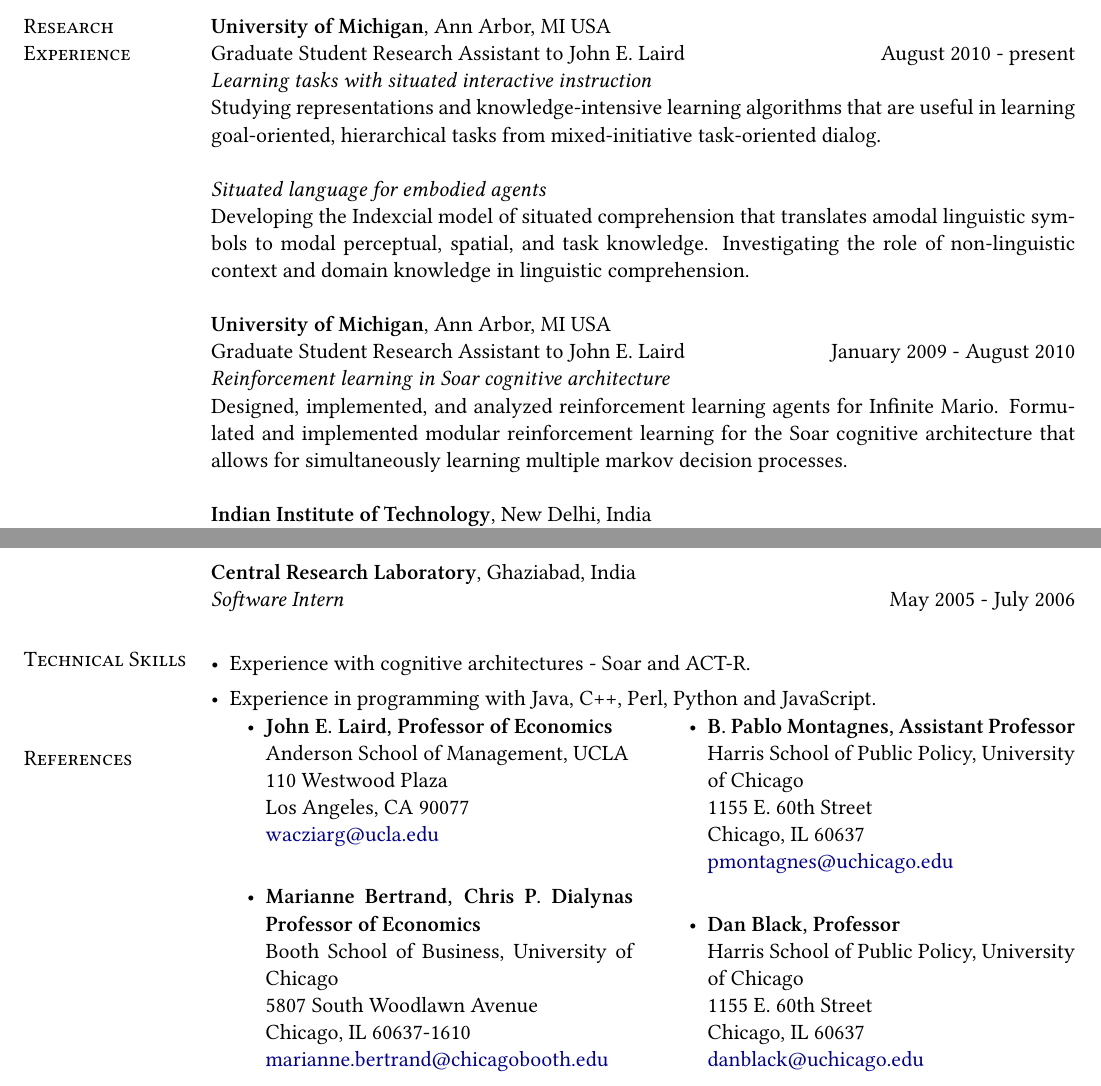
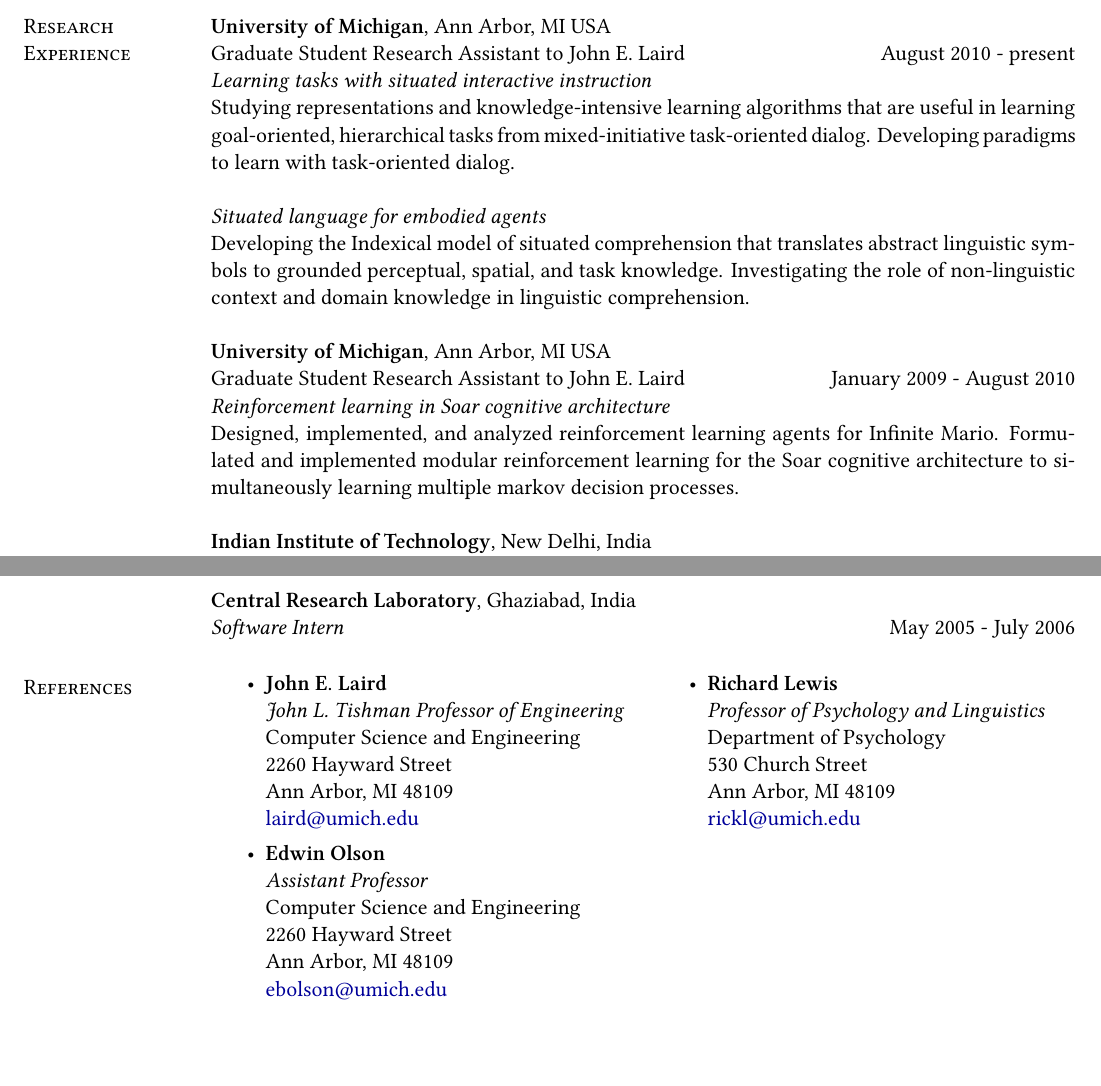
Before and after one commit to shiwalimohan/old, a LaTeX CV (resume/cv.tex): two parts of pages 1 and 4 of 4, joined at a grey line, cut so that both start at the same text, the shorter picture padded with empty space. Compiled offline with XeLaTeX.

Commit message:
updated cv

```diff
--- a/resume/cv.tex
+++ b/resume/cv.tex
@@ -59,11 +59,11 @@
 present\\ \emph{Learning tasks with situated interactive instruction}
 \\ Studying representations and knowledge-intensive learning algorithms
 that are useful in learning goal-oriented, hierarchical tasks from
-mixed-initiative task-oriented dialog.
+mixed-initiative task-oriented dialog. Developing paradigms to learn with task-oriented dialog.
 
 \emph{Situated language for embodied agents}\\
-Developing the Indexcial model of situated comprehension that
-translates amodal linguistic symbols to modal perceptual, spatial, and
+Developing the Indexical model of situated comprehension that
+translates abstract linguistic symbols to grounded perceptual, spatial, and
 task knowledge. Investigating the role of non-linguistic context and
 domain knowledge in linguistic comprehension.
 
@@ -72,7 +72,7 @@
 \emph{Reinforcement learning in Soar cognitive architecture}\\
  Designed, implemented, and analyzed reinforcement learning agents for
  Infinite Mario. Formulated and implemented modular reinforcement learning for the Soar cognitive
- architecture that allows for simultaneously learning multiple markov decision processes.
+ architecture to simultaneously learning multiple markov decision processes.
 
 {\bf Indian Institute of Technology}, New Delhi, India \\
 {Research Assistant} to Niladri Chatterjee \hfill May 2007 - July 2007\\
@@ -187,36 +187,32 @@
 {\bf Central Research Laboratory}, Ghaziabad, India \\
 \emph{Software Intern} \hfill May 2005 - July 2006
 
-\section{\sc Technical Skills}
-\begin{itemize}[leftmargin=*]
-\item Experience with cognitive architectures - Soar and ACT-R.
-\item Experience in programming with Java, C++, Perl, Python and JavaScript.
-\end{itemize}
-
 \section{\sc References}
-\vspace{-0.2in}
+\vspace{-0.02cm}
 \begin{multicols}{2}
 \begin{itemize}
-\item \textbf{John E. Laird, Professor of Economics} \\
-Anderson School of Management, UCLA \\
-  110 Westwood Plaza\\
-  Los Angeles, CA 90077\\
-  \href{mailto:wacziarg@ucla.edu}{wacziarg@ucla.edu}\\
-\item \textbf{Marianne Bertrand, Chris P. Dialynas Professor of Economics} \\
-Booth School of Business, University of Chicago \\
-  5807 South Woodlawn Avenue\\
-  Chicago, IL 60637-1610\\
-  \href{mailto:marianne.bertrand@chicagobooth.edu}{marianne.bertrand@chicagobooth.edu}\\
-\item \textbf{B. Pablo Montagnes, Assistant Professor} \\
-Harris School of Public Policy, University of Chicago \\
-  1155 E. 60th Street\\
-  Chicago, IL 60637\\
-  \href{mailto:pmontagnes@uchicago.edu}{pmontagnes@uchicago.edu}\\
-\item \textbf{Dan Black, Professor}\\
-Harris School of Public Policy, University of Chicago \\
-  1155 E. 60th Street\\
-  Chicago, IL 60637\\
-  \href{mailto:danblack@uchicago.edu}{danblack@uchicago.edu}\\
+\item \textbf{John E. Laird} \\
+  \emph{John L. Tishman Professor of Engineering} \\
+  Computer Science and Engineering \\
+  2260 Hayward Street\\
+  Ann Arbor, MI 48109\\
+  \href{mailto:laird@umich.edu}{laird@umich.edu}
+\item \textbf{Edwin Olson} \\
+  \emph{Assistant Professor} \\
+  Computer Science and Engineering \\
+  2260 Hayward Street\\
+  Ann Arbor, MI 48109\\
+  \href{mailto:ebolson@umich.edu}{ebolson@umich.edu}
+\item \textbf{Richard Lewis} \\
+  \emph{Professor of Psychology and Linguistics} \\
+  Department of Psychology \\
+  530 Church Street\\
+  Ann Arbor, MI 48109\\
+  \href{mailto:rickl@umich.edu}{rickl@umich.edu}\\
+\\
+\\
+\\
+\\
 \end{itemize}
 \end{multicols}
 \end{resume}
```
Also changed, not shown: resume/cv.pdf.
